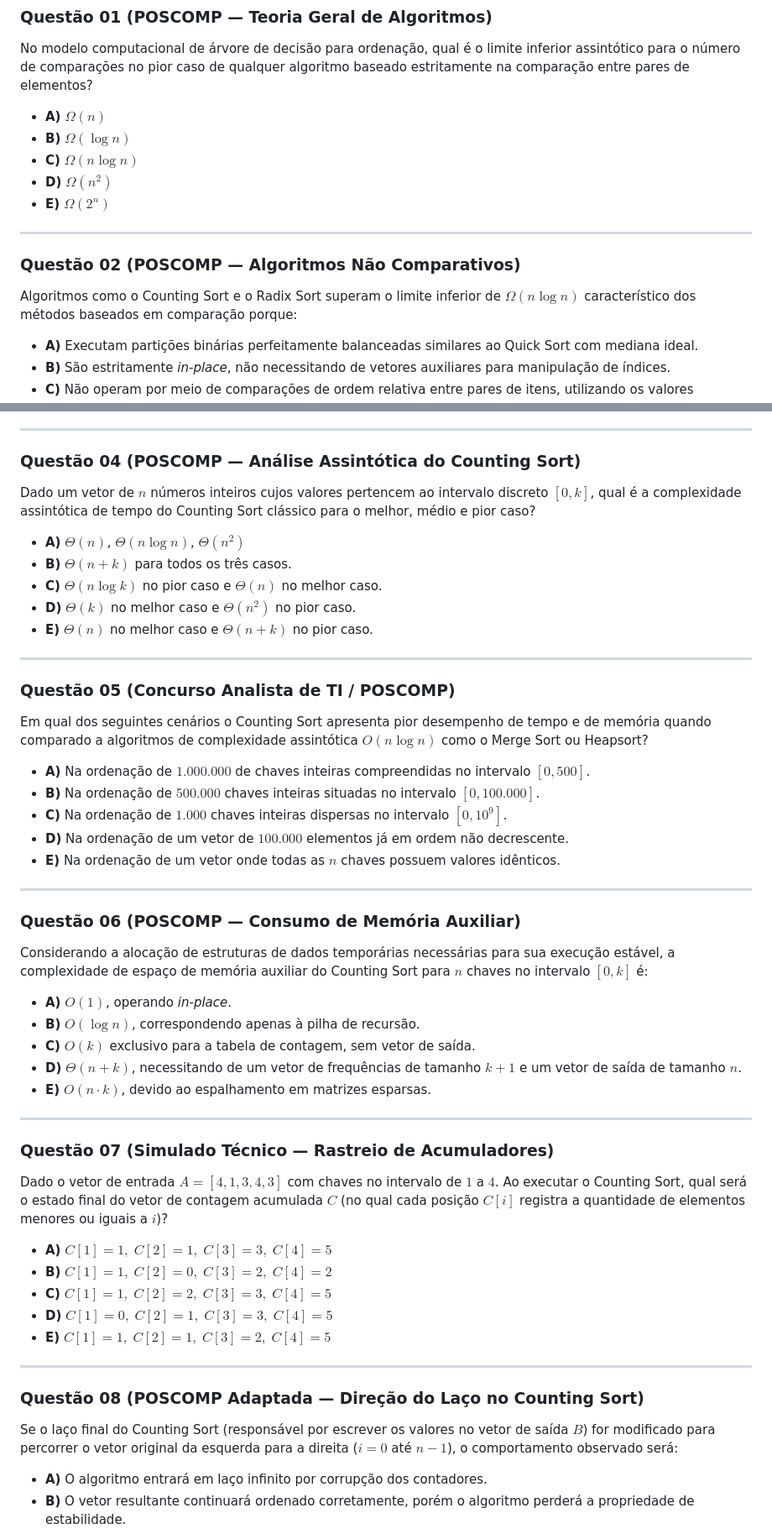
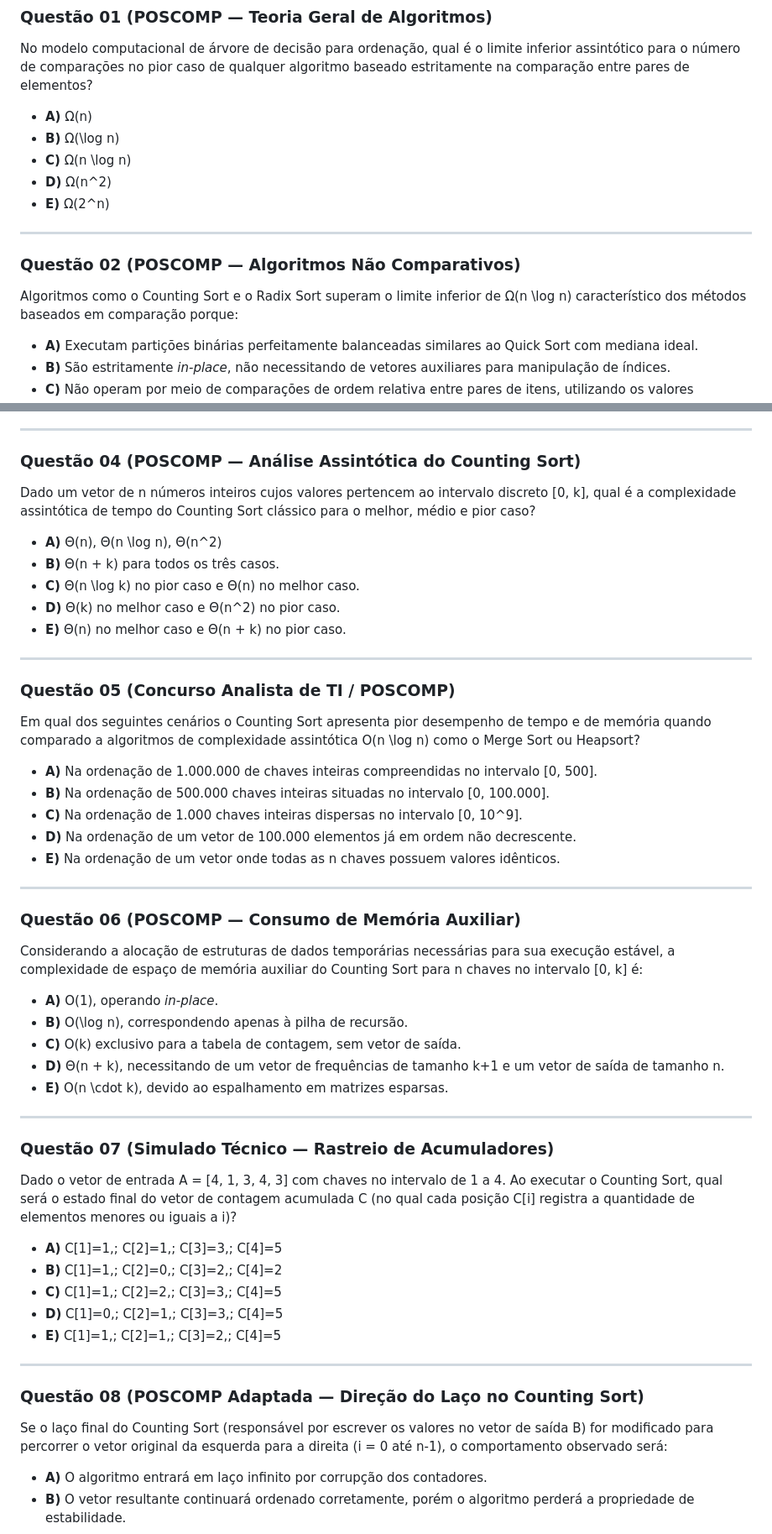
Before and after one commit to Guiv3n/Detonado-couting-sort-radix-LSD, a Markdown page: questoes.md, 2 parts joined by grey strips. Shown at 84% size. Rendered like a GitHub page.

```diff
--- a/questoes.md
+++ b/questoes.md
@@ -11,16 +11,16 @@
 
 ### Questão 01 (POSCOMP — Teoria Geral de Algoritmos)
 No modelo computacional de árvore de decisão para ordenação, qual é o limite inferior assintótico para o número de comparações no pior caso de qualquer algoritmo baseado estritamente na comparação entre pares de elementos?
-- **A)** $\Omega(n)$
-- **B)** $\Omega(\log n)$
-- **C)** $\Omega(n \log n)$
-- **D)** $\Omega(n^2)$
-- **E)** $\Omega(2^n)$
+- **A)** Ω(n)
+- **B)** Ω(\log n)
+- **C)** Ω(n \log n)
+- **D)** Ω(n^2)
+- **E)** Ω(2^n)
 
 ---
 
 ### Questão 02 (POSCOMP — Algoritmos Não Comparativos)
-Algoritmos como o Counting Sort e o Radix Sort superam o limite inferior de $\Omega(n \log n)$ característico dos métodos baseados em comparação porque:
+Algoritmos como o Counting Sort e o Radix Sort superam o limite inferior de Ω(n \log n) característico dos métodos baseados em comparação porque:
 - **A)** Executam partições binárias perfeitamente balanceadas similares ao Quick Sort com mediana ideal.
 - **B)** São estritamente *in-place*, não necessitando de vetores auxiliares para manipulação de índices.
 - **C)** Não operam por meio de comparações de ordem relativa entre pares de itens, utilizando os valores numéricos das próprias chaves diretamente como índices de endereçamento em memória.
@@ -45,47 +45,47 @@ Está(ão) correta(s):
 ---
 
 ### Questão 04 (POSCOMP — Análise Assintótica do Counting Sort)
-Dado um vetor de $n$ números inteiros cujos valores pertencem ao intervalo discreto $[0, k]$, qual é a complexidade assintótica de tempo do Counting Sort clássico para o melhor, médio e pior caso?
-- **A)** $\Theta(n)$, $\Theta(n \log n)$, $\Theta(n^2)$
-- **B)** $\Theta(n + k)$ para todos os três casos.
-- **C)** $\Theta(n \log k)$ no pior caso e $\Theta(n)$ no melhor caso.
-- **D)** $\Theta(k)$ no melhor caso e $\Theta(n^2)$ no pior caso.
-- **E)** $\Theta(n)$ no melhor caso e $\Theta(n + k)$ no pior caso.
+Dado um vetor de n números inteiros cujos valores pertencem ao intervalo discreto [0, k], qual é a complexidade assintótica de tempo do Counting Sort clássico para o melhor, médio e pior caso?
+- **A)** Θ(n), Θ(n \log n), Θ(n^2)
+- **B)** Θ(n + k) para todos os três casos.
+- **C)** Θ(n \log k) no pior caso e Θ(n) no melhor caso.
+- **D)** Θ(k) no melhor caso e Θ(n^2) no pior caso.
+- **E)** Θ(n) no melhor caso e Θ(n + k) no pior caso.
 
 ---
 
 ### Questão 05 (Concurso Analista de TI / POSCOMP)
-Em qual dos seguintes cenários o Counting Sort apresenta pior desempenho de tempo e de memória quando comparado a algoritmos de complexidade assintótica $O(n \log n)$ como o Merge Sort ou Heapsort?
-- **A)** Na ordenação de $1.000.000$ de chaves inteiras compreendidas no intervalo $[0, 500]$.
-- **B)** Na ordenação de $500.000$ chaves inteiras situadas no intervalo $[0, 100.000]$.
-- **C)** Na ordenação de $1.000$ chaves inteiras dispersas no intervalo $[0, 10^9]$.
-- **D)** Na ordenação de um vetor de $100.000$ elementos já em ordem não decrescente.
-- **E)** Na ordenação de um vetor onde todas as $n$ chaves possuem valores idênticos.
+Em qual dos seguintes cenários o Counting Sort apresenta pior desempenho de tempo e de memória quando comparado a algoritmos de complexidade assintótica O(n \log n) como o Merge Sort ou Heapsort?
+- **A)** Na ordenação de 1.000.000 de chaves inteiras compreendidas no intervalo [0, 500].
+- **B)** Na ordenação de 500.000 chaves inteiras situadas no intervalo [0, 100.000].
+- **C)** Na ordenação de 1.000 chaves inteiras dispersas no intervalo [0, 10^9].
+- **D)** Na ordenação de um vetor de 100.000 elementos já em ordem não decrescente.
+- **E)** Na ordenação de um vetor onde todas as n chaves possuem valores idênticos.
 
 ---
 
 ### Questão 06 (POSCOMP — Consumo de Memória Auxiliar)
-Considerando a alocação de estruturas de dados temporárias necessárias para sua execução estável, a complexidade de espaço de memória auxiliar do Counting Sort para $n$ chaves no intervalo $[0, k]$ é:
-- **A)** $O(1)$, operando *in-place*.
-- **B)** $O(\log n)$, correspondendo apenas à pilha de recursão.
-- **C)** $O(k)$ exclusivo para a tabela de contagem, sem vetor de saída.
-- **D)** $\Theta(n + k)$, necessitando de um vetor de frequências de tamanho $k+1$ e um vetor de saída de tamanho $n$.
-- **E)** $O(n \cdot k)$, devido ao espalhamento em matrizes esparsas.
+Considerando a alocação de estruturas de dados temporárias necessárias para sua execução estável, a complexidade de espaço de memória auxiliar do Counting Sort para n chaves no intervalo [0, k] é:
+- **A)** O(1), operando *in-place*.
+- **B)** O(\log n), correspondendo apenas à pilha de recursão.
+- **C)** O(k) exclusivo para a tabela de contagem, sem vetor de saída.
+- **D)** Θ(n + k), necessitando de um vetor de frequências de tamanho k+1 e um vetor de saída de tamanho n.
+- **E)** O(n \cdot k), devido ao espalhamento em matrizes esparsas.
 
 ---
 
 ### Questão 07 (Simulado Técnico — Rastreio de Acumuladores)
-Dado o vetor de entrada $A = [4, 1, 3, 4, 3]$ com chaves no intervalo de $1$ a $4$. Ao executar o Counting Sort, qual será o estado final do vetor de contagem acumulada $C$ (no qual cada posição $C[i]$ registra a quantidade de elementos menores ou iguais a $i$)?
-- **A)** $C[1]=1,\; C[2]=1,\; C[3]=3,\; C[4]=5$
-- **B)** $C[1]=1,\; C[2]=0,\; C[3]=2,\; C[4]=2$
-- **C)** $C[1]=1,\; C[2]=2,\; C[3]=3,\; C[4]=5$
-- **D)** $C[1]=0,\; C[2]=1,\; C[3]=3,\; C[4]=5$
-- **E)** $C[1]=1,\; C[2]=1,\; C[3]=2,\; C[4]=5$
+Dado o vetor de entrada A = [4, 1, 3, 4, 3] com chaves no intervalo de 1 a 4. Ao executar o Counting Sort, qual será o estado final do vetor de contagem acumulada C (no qual cada posição C[i] registra a quantidade de elementos menores ou iguais a i)?
+- **A)** C[1]=1,\; C[2]=1,\; C[3]=3,\; C[4]=5
+- **B)** C[1]=1,\; C[2]=0,\; C[3]=2,\; C[4]=2
+- **C)** C[1]=1,\; C[2]=2,\; C[3]=3,\; C[4]=5
+- **D)** C[1]=0,\; C[2]=1,\; C[3]=3,\; C[4]=5
+- **E)** C[1]=1,\; C[2]=1,\; C[3]=2,\; C[4]=5
 
 ---
 
 ### Questão 08 (POSCOMP Adaptada — Direção do Laço no Counting Sort)
-Se o laço final do Counting Sort (responsável por escrever os valores no vetor de saída $B$) for modificado para percorrer o vetor original da esquerda para a direita ($i = 0$ até $n-1$), o comportamento observado será:
+Se o laço final do Counting Sort (responsável por escrever os valores no vetor de saída B) for modificado para percorrer o vetor original da esquerda para a direita (i = 0 até n-1), o comportamento observado será:
 - **A)** O algoritmo entrará em laço infinito por corrupção dos contadores.
 - **B)** O vetor resultante continuará ordenado corretamente, porém o algoritmo perderá a propriedade de estabilidade.
 - **C)** Elementos de maior valor serão posicionados antes de elementos menores.
```
Also changed, not shown: other parts of questoes.md (+116 -116 lines).
